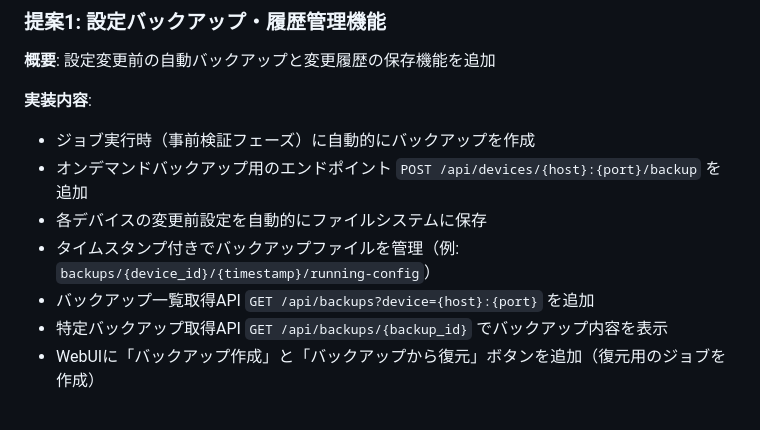
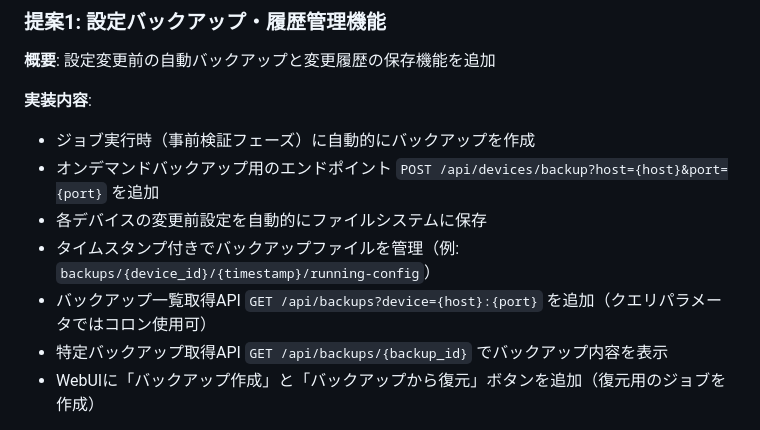
Before and after one commit to icecake0141/nw-edit, a Markdown page: IMPROVEMENTS.ja.md, the part around the change. Drawn GitHub-style.

```diff
--- a/IMPROVEMENTS.ja.md
+++ b/IMPROVEMENTS.ja.md
@@ -61,10 +61,10 @@ limitations under the License.
 
 **実装内容**:
 - ジョブ実行時（事前検証フェーズ）に自動的にバックアップを作成
-- オンデマンドバックアップ用のエンドポイント `POST /api/devices/{host}:{port}/backup` を追加
+- オンデマンドバックアップ用のエンドポイント `POST /api/devices/backup?host={host}&port={port}` を追加
 - 各デバイスの変更前設定を自動的にファイルシステムに保存
 - タイムスタンプ付きでバックアップファイルを管理（例: `backups/{device_id}/{timestamp}/running-config`）
-- バックアップ一覧取得API `GET /api/backups?device={host}:{port}` を追加
+- バックアップ一覧取得API `GET /api/backups?device={host}:{port}` を追加（クエリパラメータではコロン使用可）
 - 特定バックアップ取得API `GET /api/backups/{backup_id}` でバックアップ内容を表示
 - WebUIに「バックアップ作成」と「バックアップから復元」ボタンを追加（復元用のジョブを作成）
 
```
Also changed, not shown: IMPROVEMENTS.md (+2 -2 lines).
